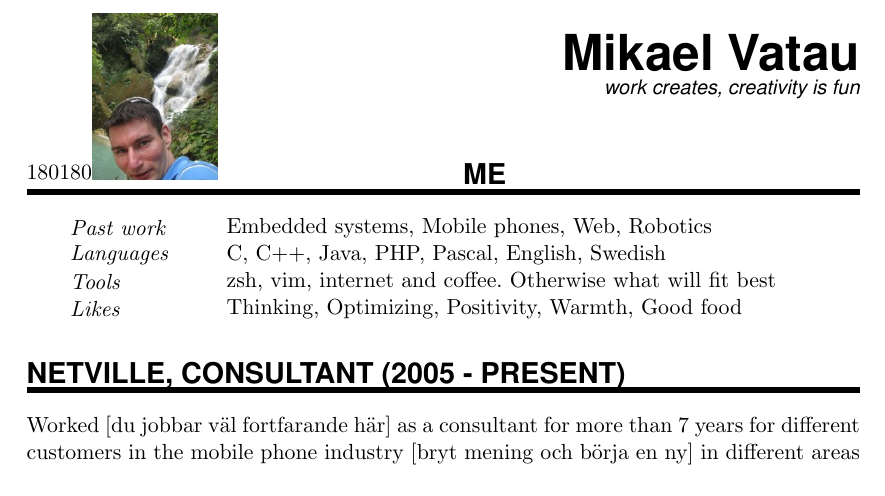
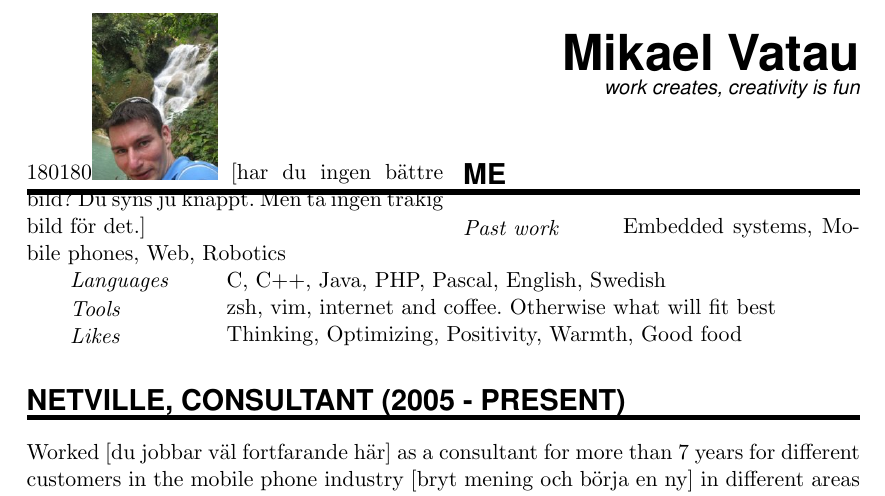
Before and after one commit to creatre/cv, a LaTeX CV (cv.tex): part of page 1 of 3, cut so that both start at the same text. Compiled offline with pdfLaTeX.

Commit message:
bilden...

```diff
--- a/cv.tex
+++ b/cv.tex
@@ -75,7 +75,7 @@
 
 \begin{wrapfigure}{l}{0.5\textwidth}
 	\vspace*{-2em}
-		\includegraphics[width=0.15\textwidth,natwidth=180,natheight=180]{mesmall.jpeg}
+		\includegraphics[width=0.15\textwidth,natwidth=180,natheight=180]{mesmall.jpeg} [har du ingen bättre bild? Du syns ju knappt. Men ta ingen tråkig bild för det.]
 \end{wrapfigure}
 
 \MyName{Mikael Vatau}
```
